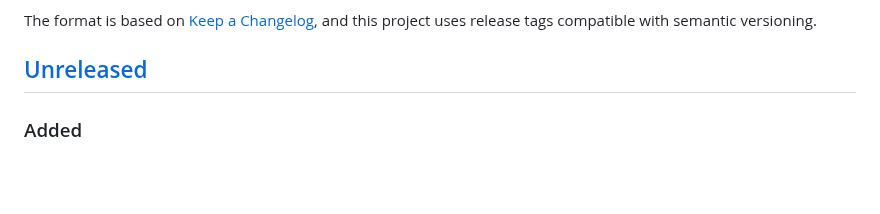
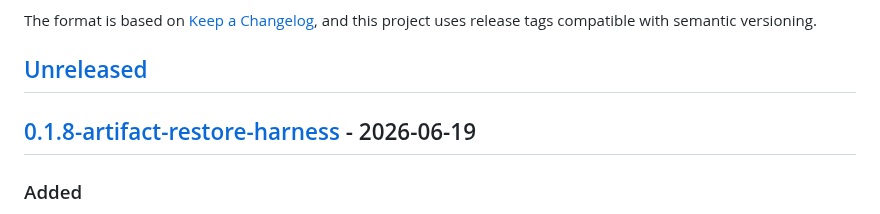
Before and after one commit to kabudu/permeant-os, a Markdown page: CHANGELOG.md, the part around one of its changes. Rendered like a GitHub page; blank space fills up the shorter version.

Commit message:
Release v0.1.8 artifact restore harness

```diff
--- a/CHANGELOG.md
+++ b/CHANGELOG.md
@@ -6,6 +6,8 @@ The format is based on [Keep a Changelog](https://keepachangelog.com/en/1.1.0/),
 and this project uses release tags compatible with semantic versioning.
 
 ## [Unreleased]
+
+## [0.1.8-artifact-restore-harness] - 2026-06-19
 
 ### Added
 
```
Also changed, not shown: other parts of CHANGELOG.md (+2 -1 lines).
